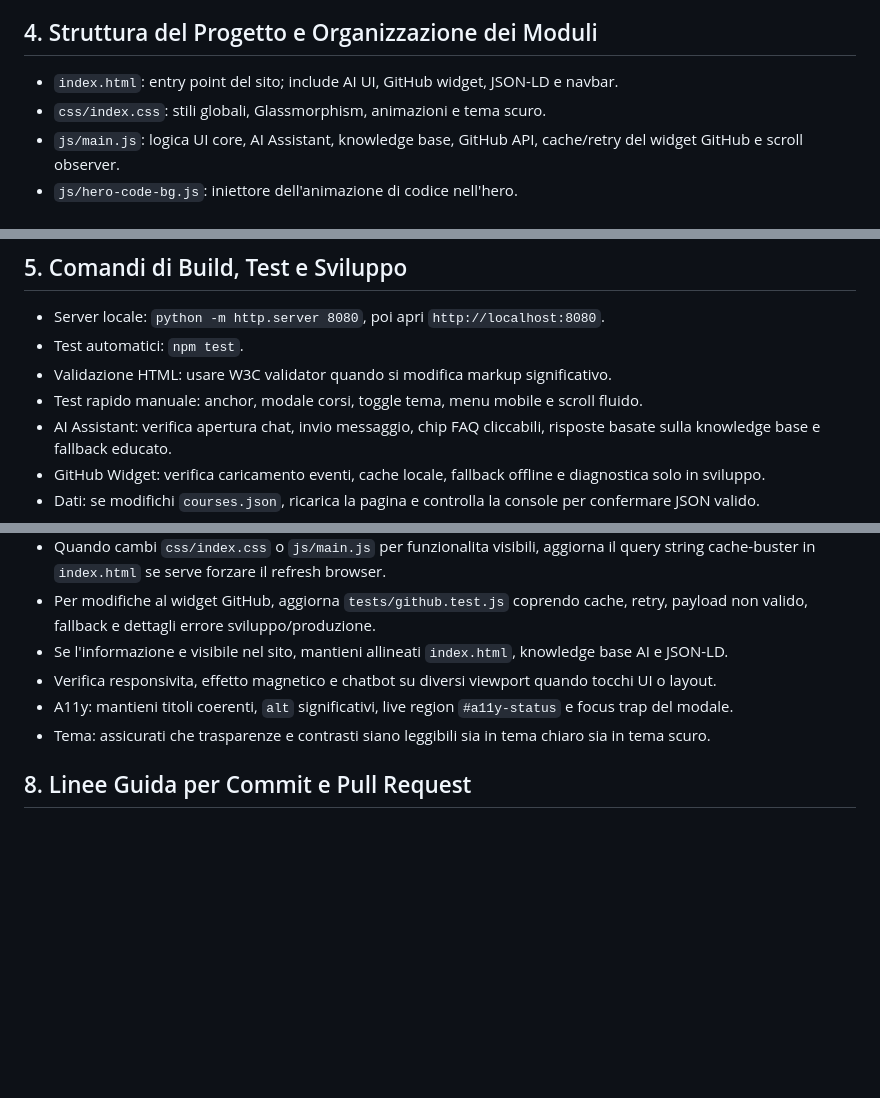
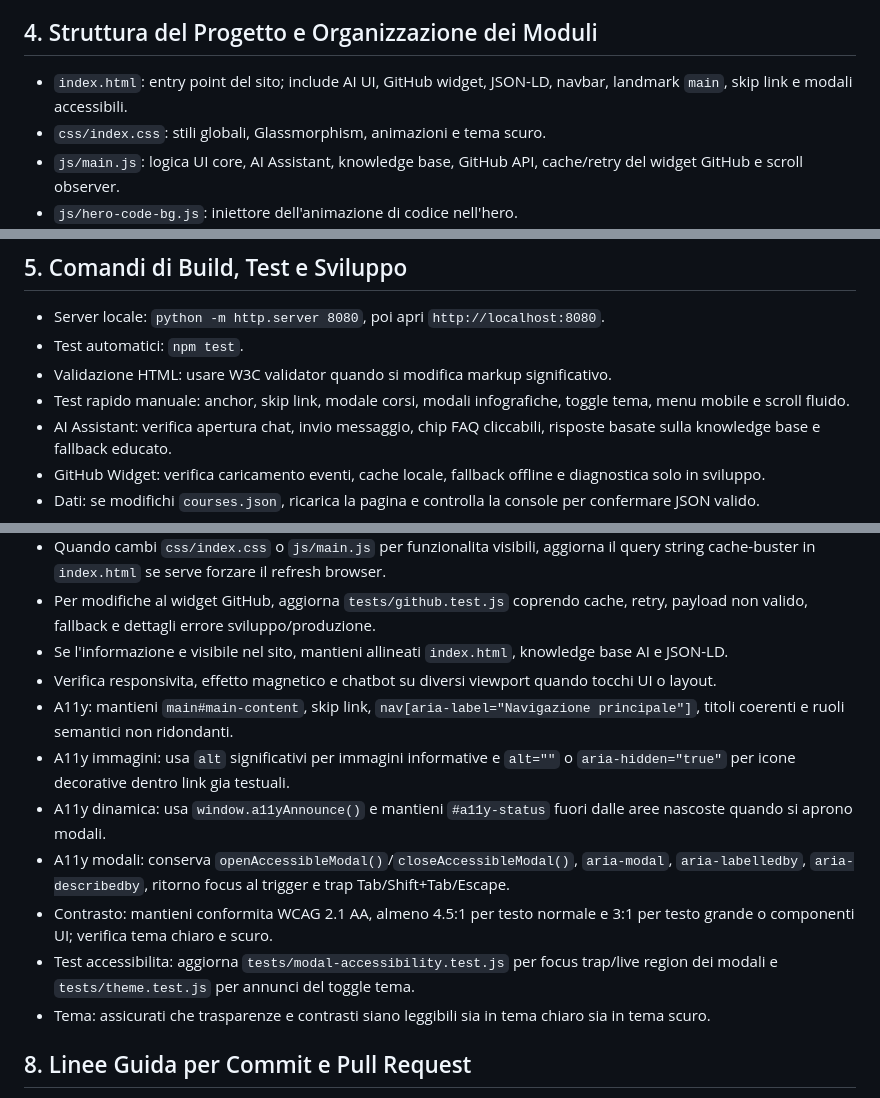
Before and after one commit to paolopci/CV, a Markdown page: AGENTS.md, 3 parts joined by grey strips. GitHub-like rendering; blank space fills up the shorter version.

```diff
--- a/AGENTS.md
+++ b/AGENTS.md
@@ -27,7 +27,7 @@
 
 ## 4. Struttura del Progetto e Organizzazione dei Moduli
 
-- `index.html`: entry point del sito; include AI UI, GitHub widget, JSON-LD e navbar.
+- `index.html`: entry point del sito; include AI UI, GitHub widget, JSON-LD, navbar, landmark `main`, skip link e modali accessibili.
 - `css/index.css`: stili globali, Glassmorphism, animazioni e tema scuro.
 - `js/main.js`: logica UI core, AI Assistant, knowledge base, GitHub API, cache/retry del widget GitHub e scroll observer.
 - `js/hero-code-bg.js`: iniettore dell'animazione di codice nell'hero.
@@ -45,7 +45,7 @@
 - Server locale: `python -m http.server 8080`, poi apri `http://localhost:8080`.
 - Test automatici: `npm test`.
 - Validazione HTML: usare W3C validator quando si modifica markup significativo.
-- Test rapido manuale: anchor, modale corsi, toggle tema, menu mobile e scroll fluido.
+- Test rapido manuale: anchor, skip link, modale corsi, modali infografiche, toggle tema, menu mobile e scroll fluido.
 - AI Assistant: verifica apertura chat, invio messaggio, chip FAQ cliccabili, risposte basate sulla knowledge base e fallback educato.
 - GitHub Widget: verifica caricamento eventi, cache locale, fallback offline e diagnostica solo in sviluppo.
 - Dati: se modifichi `courses.json`, ricarica la pagina e controlla la console per confermare JSON valido.
@@ -71,7 +71,12 @@
 - Per modifiche al widget GitHub, aggiorna `tests/github.test.js` coprendo cache, retry, payload non valido, fallback e dettagli errore sviluppo/produzione.
 - Se l'informazione e visibile nel sito, mantieni allineati `index.html`, knowledge base AI e JSON-LD.
 - Verifica responsivita, effetto magnetico e chatbot su diversi viewport quando tocchi UI o layout.
-- A11y: mantieni titoli coerenti, `alt` significativi, live region `#a11y-status` e focus trap del modale.
+- A11y: mantieni `main#main-content`, skip link, `nav[aria-label="Navigazione principale"]`, titoli coerenti e ruoli semantici non ridondanti.
+- A11y immagini: usa `alt` significativi per immagini informative e `alt=""` o `aria-hidden="true"` per icone decorative dentro link gia testuali.
+- A11y dinamica: usa `window.a11yAnnounce()` e mantieni `#a11y-status` fuori dalle aree nascoste quando si aprono modali.
+- A11y modali: conserva `openAccessibleModal()`/`closeAccessibleModal()`, `aria-modal`, `aria-labelledby`, `aria-describedby`, ritorno focus al trigger e trap Tab/Shift+Tab/Escape.
+- Contrasto: mantieni conformita WCAG 2.1 AA, almeno 4.5:1 per testo normale e 3:1 per testo grande o componenti UI; verifica tema chiaro e scuro.
+- Test accessibilita: aggiorna `tests/modal-accessibility.test.js` per focus trap/live region dei modali e `tests/theme.test.js` per annunci del toggle tema.
 - Tema: assicurati che trasparenze e contrasti siano leggibili sia in tema chiaro sia in tema scuro.
 
 ## 8. Linee Guida per Commit e Pull Request
```
Also changed, not shown: CLAUDE.md (+13 -6 lines).
